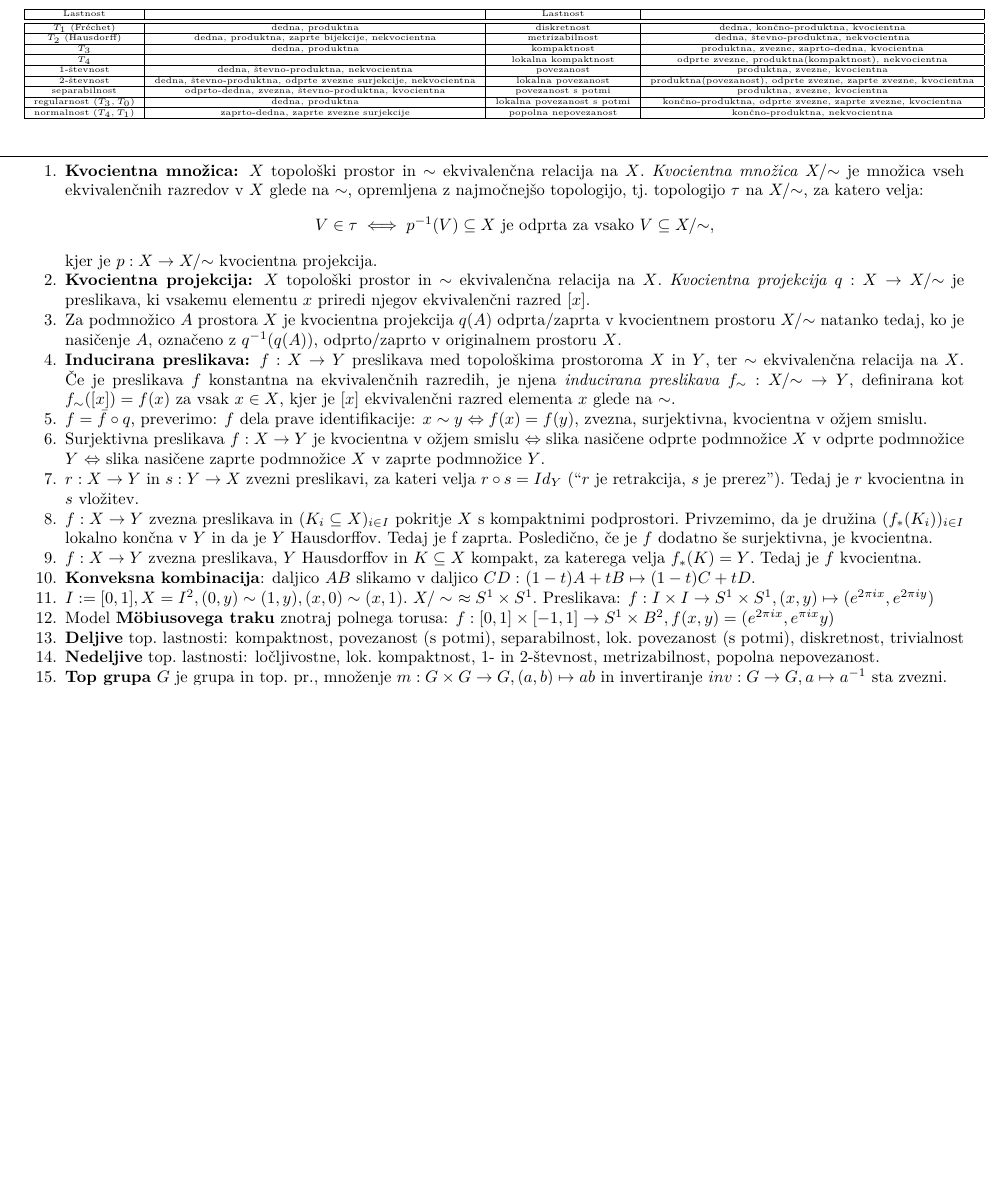
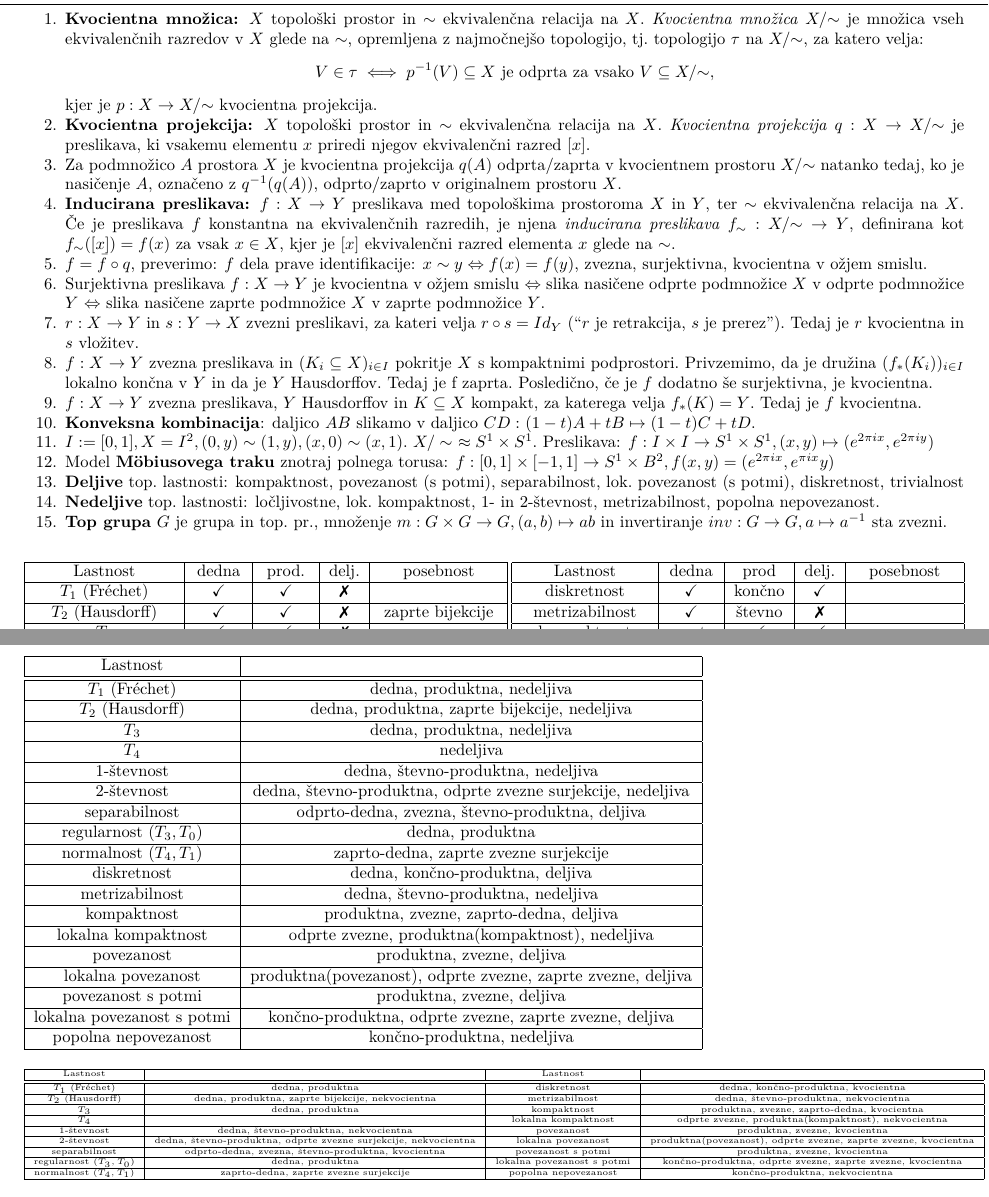
Before and after one commit to Vida26365/UGT-list, a LaTeX document (UGT-list-kolokvij-2_2.tex): part of page 1 of 3 before the commit and two parts of pages 1 and 2 of 3 after it, the two joined at a grey line, cut so that both start at the same text, the shorter picture padded with empty space. Compiled offline with pdfLaTeX.

Commit message:
Sprmenjena tabela

```diff
--- a/UGT-list-kolokvij-2_2.tex
+++ b/UGT-list-kolokvij-2_2.tex
@@ -12,6 +12,7 @@
 \usepackage{parskip}
 \usepackage{booktabs}
 \usepackage{multicol}
+\usepackage{pifont}% http://ctan.org/pkg/pifont
 \setlength{\parskip}{0pt}
 \DeclareMathOperator{\Ima}{Im}
 \DeclareMathOperator{\Int}{Int}
@@ -23,6 +24,10 @@
 \newcommand{\PP}{\mathcal{P}}
 \newcommand{\UU}{\mathcal{U}}
 \newcommand{\CC}{\mathcal{C}}
+
+% \newcommand{\cmark}{\ding{51}}%
+\newcommand{\cmark}{\checkmark}%
+\newcommand{\xmark}{\ding{55}}%
 
 
 \title{STOP in UGT}
@@ -85,3 +86,10 @@ $h: \mathbb{R}\to(-1,1)$: $h(x)=\frac{x}{1+|x|}$
 
 \item (I) (Tietzejev razširitveni izrek)  $A$ zaprt podprostor normalnega prostora $X$ in $J\subseteq\mathbb{R}$ poljuben interval.~Tedaj vsako preslikavo $f:A\to J$ lahko razširimo do preslikave $F:X\to J$.
         \end{enumerate}
+
+
+\begin{table}
+    \begin{tabular}{|c|c|c|c|c|}\hline
+        Lastnost & dedna & prod. & delj. & posebnost \\ \hline
+        $T_1$ (Fréchet) & \cmark&  \cmark& \xmark&\\ \hline
+        $T_2$ (Hausdorff) & \cmark& \cmark& \xmark& zaprte bijekcije \\ \hline
@@ -87,0 +104,4 @@ $h: \mathbb{R}\to(-1,1)$: $h(x)=\frac{x}{1+|x|}$
+    \begin{tabular}{|c|c|c|c|c|} \hline
+        Lastnost & dedna & prod & delj. & posebnost \\ \hline
+        diskretnost & \cmark& končno & \cmark& \\ \hline
+        metrizabilnost &\cmark& števno & \xmark& \\ \hline
@@ -88,3 +118,33 @@ $h: \mathbb{R}\to(-1,1)$: $h(x)=\frac{x}{1+|x|}$
+\begin{table}[htbp]
+    % \centering
+    \begin{tabular}{|c|c|}
+    \hline
+
+    Lastnost &  \\ \hline \hline
+    $T_1$ (Fréchet) & dedna, produktna, nedeljiva \\ \hline
+    $T_2$ (Hausdorff) & dedna, produktna, zaprte bijekcije, nedeljiva \\ \hline
+    $T_3$ & dedna, produktna, nedeljiva \\ \hline
+    $T_4$ & nedeljiva \\ \hline
+    $1$-števnost & dedna, števno-produktna, nedeljiva \\ \hline
+    $2$-števnost & dedna, števno-produktna, odprte zvezne surjekcije, nedeljiva \\ \hline
+    separabilnost & odprto-dedna, zvezna, števno-produktna, deljiva \\ \hline
+    regularnost ($T_3, T_0$) & dedna, produktna \\ \hline
+    normalnost ($T_4, T_1$) & zaprto-dedna, zaprte zvezne surjekcije \\ \hline
+    % \end{tabular}
+    % \begin{tabular}{|c|c|}
+    diskretnost & dedna, končno-produktna, deljiva \\ \hline
+    metrizabilnost & dedna, števno-produktna, nedeljiva \\ \hline
+    kompaktnost & produktna, zvezne, zaprto-dedna, deljiva \\ \hline
+    lokalna kompaktnost & odprte zvezne, produktna(kompaktnost), nedeljiva \\ \hline
+    povezanost & produktna, zvezne, deljiva \\ \hline
+    lokalna povezanost & produktna(povezanost), odprte zvezne, zaprte zvezne, deljiva\\ \hline
+    povezanost s potmi & produktna, zvezne, deljiva \\ \hline
+    lokalna povezanost s potmi & končno-produktna, odprte zvezne, zaprte zvezne, deljiva \\ \hline
+    popolna nepovezanost & končno-produktna, nedeljiva \\ \hline
+    \end{tabular}
+    % \caption{Pregled topoloških lastnosti}
+    % \label{tab:top_properties}
+    \end{table}
 
 
 \begin{table}[htbp]
```
Also changed, not shown: UGT-list-kolokvij-2_2.pdf, UGT-list-kolokvij-2_2.tex (40 more changed lines).
